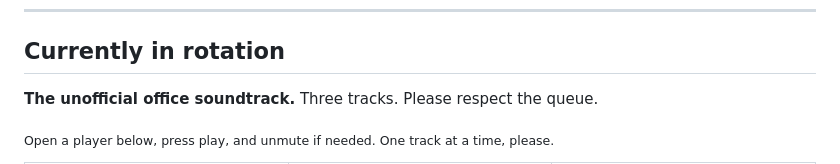
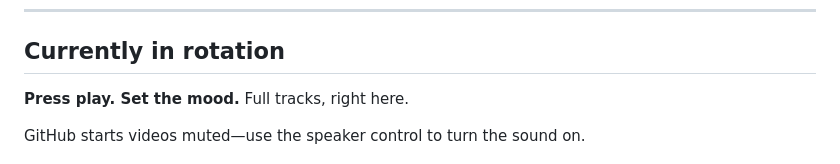
Before and after one commit to Parrasite9/Parrasite9, a Markdown page: README.md, the part around one of its changes. GitHub-like rendering.

Commit message:
Make soundtrack players visible with full-width playback controls

```diff
--- a/README.md
+++ b/README.md
@@ -43,7 +43,7 @@ Exploring pump controls over HTTP. A different kind of interface problem: what h
 
 ## Currently in rotation
 
-**The unofficial office soundtrack.** Three tracks. Please respect the queue.
+**Press play. Set the mood.** Full tracks, right here.
 
-<sub>Open a player below, press play, and unmute if needed. One track at a time, please.</sub>
+GitHub starts videos muted—use the speaker control to turn the sound on.
 
```
Also changed, not shown: other parts of README.md (+29 -43 lines).
